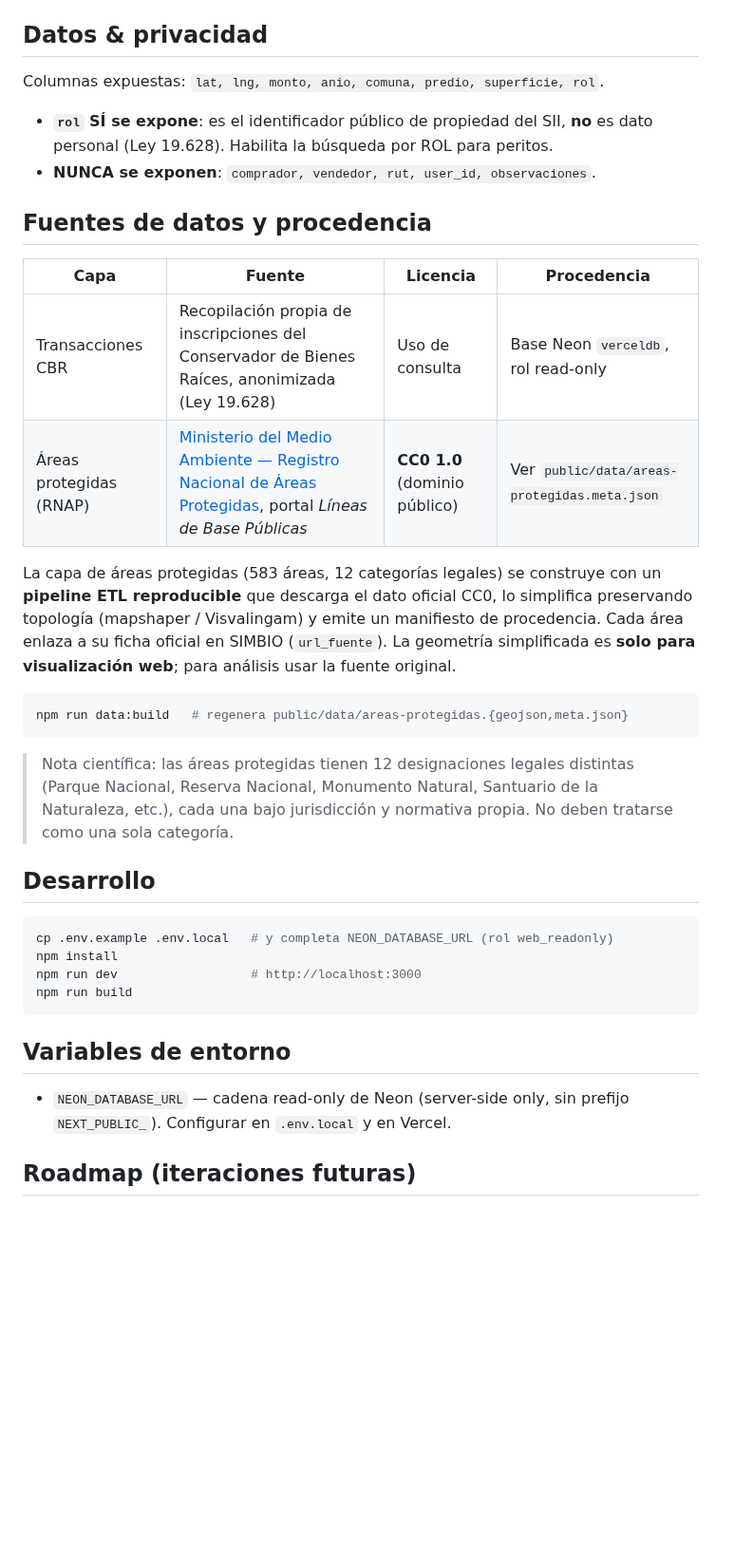
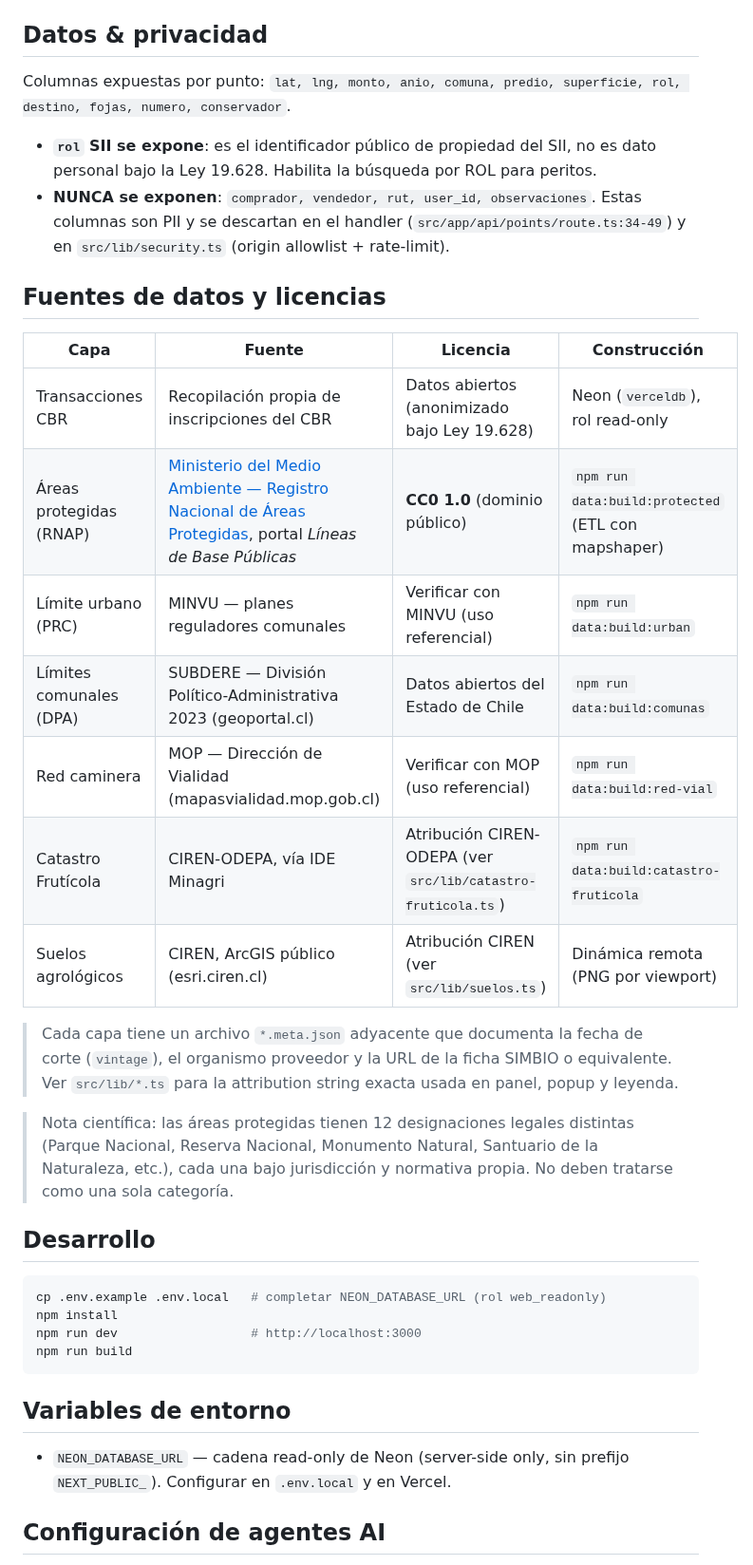
Before and after one commit to gabrielpantoja-cl/sig.gabrielpantoja.cl, a Markdown page: README.md, the part around one of its changes. Shown at 95% size. GitHub-like rendering; blank space fills up the shorter version.

````diff
--- a/README.md
+++ b/README.md
@@ -44,39 +45,42 @@ Browser → /api/{points,stats,export,facets} → Neon (web_readonly, SELECT)
 
 ## Datos & privacidad
 
-Columnas expuestas: `lat, lng, monto, anio, comuna, predio, superficie, rol`.
+Columnas expuestas por punto: `lat, lng, monto, anio, comuna, predio,
+superficie, rol, destino, fojas, numero, conservador`.
 
-- **`rol` SÍ se expone**: es el identificador público de propiedad del SII, **no**
-  es dato personal (Ley 19.628). Habilita la búsqueda por ROL para peritos.
+- **`rol` SII se expone**: es el identificador público de propiedad del SII, no
+  es dato personal bajo la Ley 19.628. Habilita la búsqueda por ROL para
+  peritos.
 - **NUNCA se exponen**: `comprador, vendedor, rut, user_id, observaciones`.
+  Estas columnas son PII y se descartan en el handler (`src/app/api/points/route.ts:34-49`)
+  y en `src/lib/security.ts` (origin allowlist + rate-limit).
 
-## Fuentes de datos y procedencia
+## Fuentes de datos y licencias
 
-| Capa | Fuente | Licencia | Procedencia |
+| Capa | Fuente | Licencia | Construcción |
 |---|---|---|---|
-| Transacciones CBR | Recopilación propia de inscripciones del Conservador de Bienes Raíces, anonimizada (Ley 19.628) | Uso de consulta | Base Neon `verceldb`, rol read-only |
-| Áreas protegidas (RNAP) | [Ministerio del Medio Ambiente — Registro Nacional de Áreas Protegidas](https://lineasdebasepublicas.mma.gob.cl/datos_abiertos/dataset/areas-protegidas), portal *Líneas de Base Públicas* | **CC0 1.0** (dominio público) | Ver `public/data/areas-protegidas.meta.json` |
+| Transacciones CBR | Recopilación propia de inscripciones del CBR | Datos abiertos (anonimizado bajo Ley 19.628) | Neon (`verceldb`), rol read-only |
+| Áreas protegidas (RNAP) | [Ministerio del Medio Ambiente — Registro Nacional de Áreas Protegidas](https://lineasdebasepublicas.mma.gob.cl/datos_abiertos/dataset/areas-protegidas), portal *Líneas de Base Públicas* | **CC0 1.0** (dominio público) | `npm run data:build:protected` (ETL con mapshaper) |
+| Límite urbano (PRC) | MINVU — planes reguladores comunales | Verificar con MINVU (uso referencial) | `npm run data:build:urban` |
+| Límites comunales (DPA) | SUBDERE — División Político-Administrativa 2023 (geoportal.cl) | Datos abiertos del Estado de Chile | `npm run data:build:comunas` |
+| Red caminera | MOP — Dirección de Vialidad (mapasvialidad.mop.gob.cl) | Verificar con MOP (uso referencial) | `npm run data:build:red-vial` |
+| Catastro Frutícola | CIREN-ODEPA, vía IDE Minagri | Atribución CIREN-ODEPA (ver `src/lib/catastro-fruticola.ts`) | `npm run data:build:catastro-fruticola` |
+| Suelos agrológicos | CIREN, ArcGIS público (esri.ciren.cl) | Atribución CIREN (ver `src/lib/suelos.ts`) | Dinámica remota (PNG por viewport) |
 
-La capa de áreas protegidas (583 áreas, 12 categorías legales) se construye con un
-**pipeline ETL reproducible** que descarga el dato oficial CC0, lo simplifica
-preservando topología (mapshaper / Visvalingam) y emite un manifiesto de
-procedencia. Cada área enlaza a su ficha oficial en SIMBIO (`url_fuente`). La
-geometría simplificada es **solo para visualización web**; para análisis usar la
-fuente original.
+> Cada capa tiene un archivo `*.meta.json` adyacente que documenta la fecha de
+> corte (`vintage`), el organismo proveedor y la URL de la ficha SIMBIO o
+> equivalente. Ver `src/lib/*.ts` para la attribution string exacta usada en
+> panel, popup y leyenda.
 
-```bash
-npm run data:build   # regenera public/data/areas-protegidas.{geojson,meta.json}
-```
-
-> Nota científica: las áreas protegidas tienen 12 designaciones legales distintas
-> (Parque Nacional, Reserva Nacional, Monumento Natural, Santuario de la
-> Naturaleza, etc.), cada una bajo jurisdicción y normativa propia. No deben
-> tratarse como una sola categoría.
+> Nota científica: las áreas protegidas tienen 12 designaciones legales
+> distintas (Parque Nacional, Reserva Nacional, Monumento Natural, Santuario de
+> la Naturaleza, etc.), cada una bajo jurisdicción y normativa propia. No
+> deben tratarse como una sola categoría.
 
 ## Desarrollo
 
 ```bash
-cp .env.example .env.local   # y completa NEON_DATABASE_URL (rol web_readonly)
+cp .env.example .env.local   # completar NEON_DATABASE_URL (rol web_readonly)
 npm install
 npm run dev                  # http://localhost:3000
 npm run build
@@ -87,5 +91,5 @@ npm run build
 - `NEON_DATABASE_URL` — cadena read-only de Neon (server-side only, sin prefijo
   `NEXT_PUBLIC_`). Configurar en `.env.local` y en Vercel.
 
-## Roadmap (iteraciones futuras)
+## Configuración de agentes AI
 
````
Also changed, not shown: other parts of README.md (+41 -21 lines), .github/PULL_REQUEST_TEMPLATE.md (added, +52 -0 lines), CODE_OF_CONDUCT.md (added, +130 -0 lines), CONTRIBUTING.md (added, +148 -0 lines), SECURITY.md (added, +105 -0 lines), docs/roadmap.md (+74 -1 lines), docs/screenshot-sig-suelo-capas.png (added), docs/screenshot-sig-suelo-home.png (added), 6 other files.
